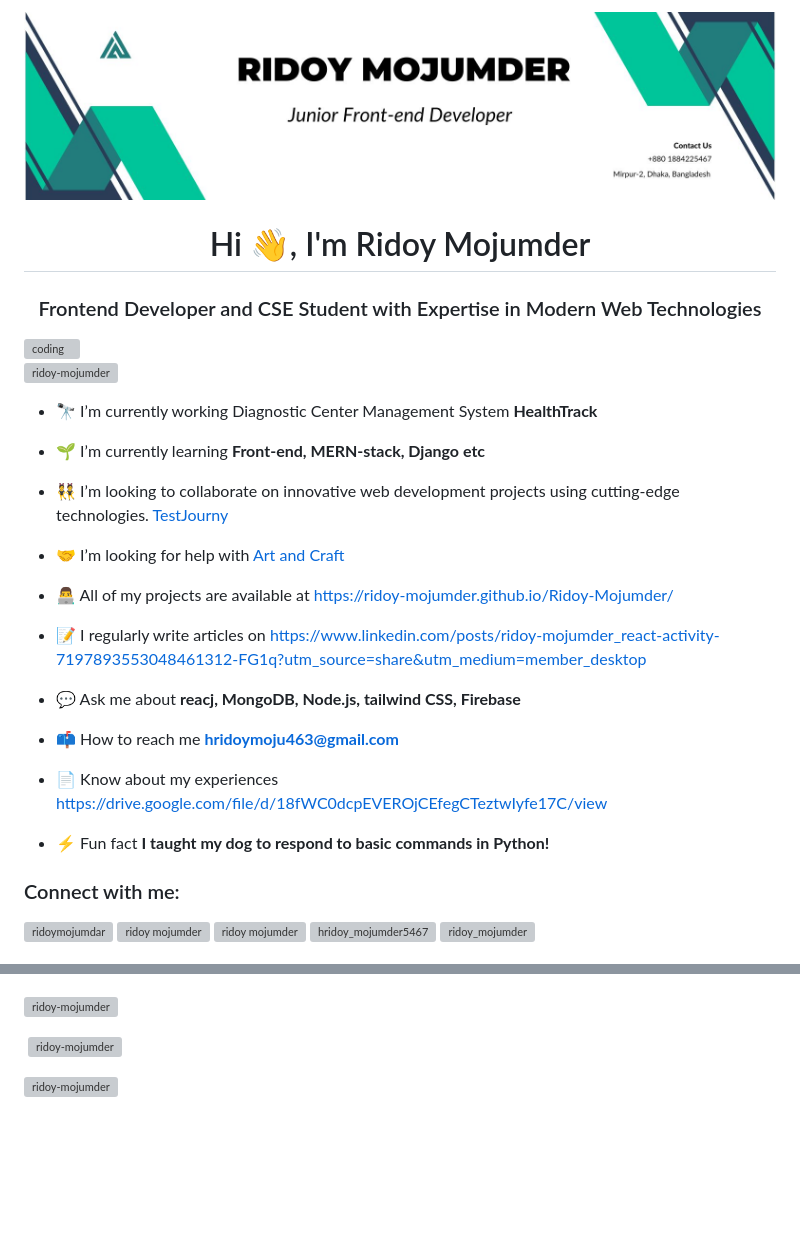
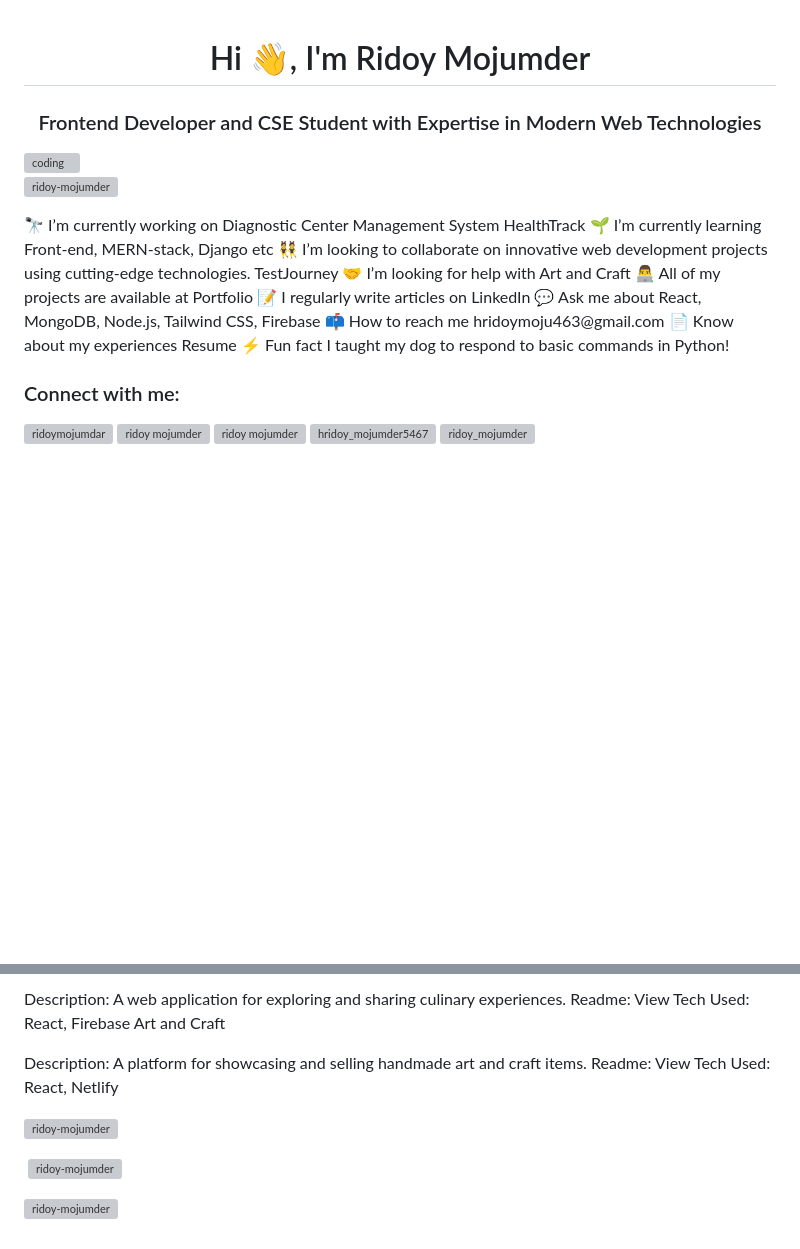
Before and after one commit to Ridoy-Mojumder/Ridoy-Mojumder, a Markdown page: README.md, 2 parts joined by grey strips. Drawn GitHub-style; blank space fills up the shorter version; grey boxes are pictures that could not be loaded.

```diff
--- a/README.md
+++ b/README.md
@@ -1,31 +1,16 @@
-![logo](https://github.com/Ridoy-Mojumder/Ridoy-Mojumder/blob/main/Junior%20Web%20Developer.jpg)
 <h1 align="center">Hi 👋, I'm Ridoy Mojumder</h1>
 <h3 align="center">Frontend Developer and CSE Student with Expertise in Modern Web Technologies</h3>
-
 <img src="https://cdn.videoplasty.com/animation/chill-coding-programming-lo-fi-animation-stock-animation-21874-1024x576.jpg" alt="coding" width="400" align="right">
-
-
 <p align="left"> <img src="https://komarev.com/ghpvc/?username=ridoy-mojumder&label=Profile%20views&color=0e75b6&style=flat" alt="ridoy-mojumder" /> </p>
-
-- 🔭 I’m currently working Diagnostic Center Management System **HealthTrack**
-
-- 🌱 I’m currently learning **Front-end, MERN-stack, Django etc**
-
-- 👯 I’m looking to collaborate on innovative web development projects using cutting-edge technologies. [TestJourny](https://tastejourney-45991.web.app/)
-
-- 🤝 I’m looking for help with [Art and Craft](https://tangerine-snickerdoodle-50d788.netlify.app/)
-
-- 👨‍💻 All of my projects are available at [https://ridoy-mojumder.github.io/Ridoy-Mojumder/](https://ridoy-mojumder.github.io/Ridoy-Mojumder/)
-
-- 📝 I regularly write articles on [https://www.linkedin.com/posts/ridoy-mojumder_react-activity-7197893553048461312-FG1q?utm_source=share&utm_medium=member_desktop](https://www.linkedin.com/posts/ridoy-mojumder_react-activity-7197893553048461312-FG1q?utm_source=share&utm_medium=member_desktop)
-
-- 💬 Ask me about **reacj, MongoDB, Node.js, tailwind CSS, Firebase**
-
-- 📫 How to reach me **hridoymoju463@gmail.com**
-
-- 📄 Know about my experiences [https://drive.google.com/file/d/18fWC0dcpEVEROjCEfegCTeztwIyfe17C/view](https://drive.google.com/file/d/18fWC0dcpEVEROjCEfegCTeztwIyfe17C/view)
-
-- ⚡ Fun fact **I taught my dog to respond to basic commands in Python!**
-
+🔭 I’m currently working on Diagnostic Center Management System HealthTrack
+🌱 I’m currently learning Front-end, MERN-stack, Django etc
+👯 I’m looking to collaborate on innovative web development projects using cutting-edge technologies. TestJourney
+🤝 I’m looking for help with Art and Craft
+👨‍💻 All of my projects are available at Portfolio
+📝 I regularly write articles on LinkedIn
+💬 Ask me about React, MongoDB, Node.js, Tailwind CSS, Firebase
+📫 How to reach me hridoymoju463@gmail.com
+📄 Know about my experiences Resume
+⚡ Fun fact I taught my dog to respond to basic commands in Python!
 <h3 align="left">Connect with me:</h3>
 <p align="left">
@@ -41,6 +47,12 @@
 
+Description: A web application for exploring and sharing culinary experiences.
+Readme: View
+Tech Used: React, Firebase
+Art and Craft
+
+Description: A platform for showcasing and selling handmade art and craft items.
+Readme: View
+Tech Used: React, Netlify
 <p><img align="left" src="https://github-readme-stats.vercel.app/api/top-langs?username=ridoy-mojumder&show_icons=true&locale=en&layout=compact" alt="ridoy-mojumder" /></p>
-
 <p>&nbsp;<img align="center" src="https://github-readme-stats.vercel.app/api?username=ridoy-mojumder&show_icons=true&locale=en" alt="ridoy-mojumder" /></p>
-
 <p><img align="center" src="https://github-readme-streak-stats.herokuapp.com/?user=ridoy-mojumder&" alt="ridoy-mojumder" /></p>
```
Also changed, not shown: other parts of README.md (+28 -7 lines).
